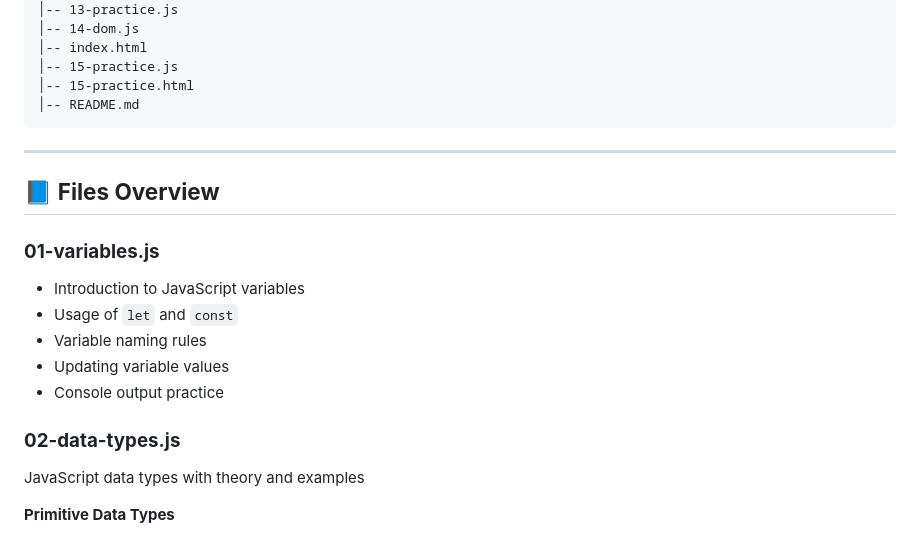
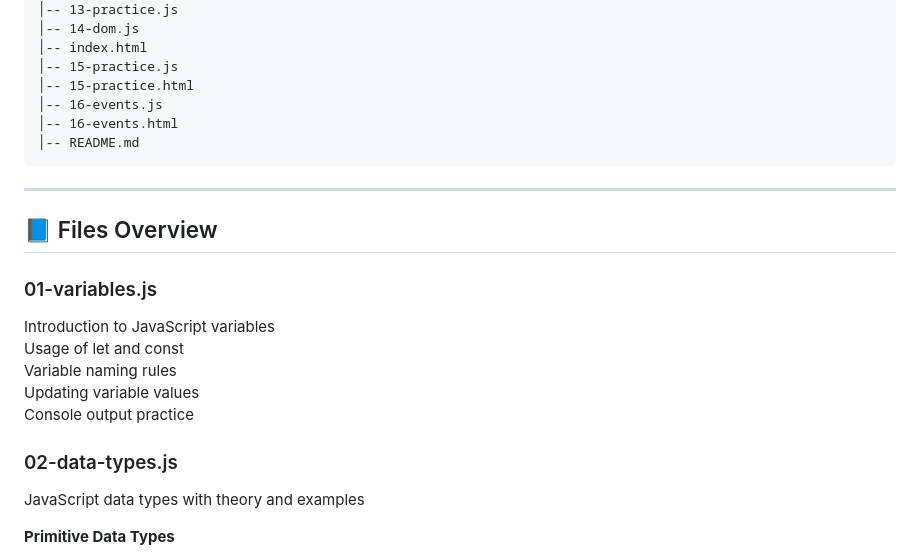
Before and after one commit to theajeetcodes/js-practice, a Markdown page: README.md, the part around the change printed below. GitHub-like rendering.

````diff
--- a/README.md
+++ b/README.md
@@ -27,20 +27,22 @@ js-practice/
 │-- index.html
 │-- 15-practice.js
 │-- 15-practice.html
+│-- 16-events.js
+│-- 16-events.html
 │-- README.md
 ```
 ---
 
-## 📘 **Files Overview**
+## 📘 Files Overview
 
-### **01-variables.js**
-- Introduction to JavaScript variables
-- Usage of `let` and `const`
-- Variable naming rules
-- Updating variable values
-- Console output practice
+### 01-variables.js
+Introduction to JavaScript variables
+Usage of let and const
+Variable naming rules
+Updating variable values
+Console output practice
 
-### **02-data-types.js**
+### 02-data-types.js
 JavaScript data types with theory and examples
 
 **Primitive Data Types**
````
Also changed, not shown: other parts of README.md (+91 -73 lines).
